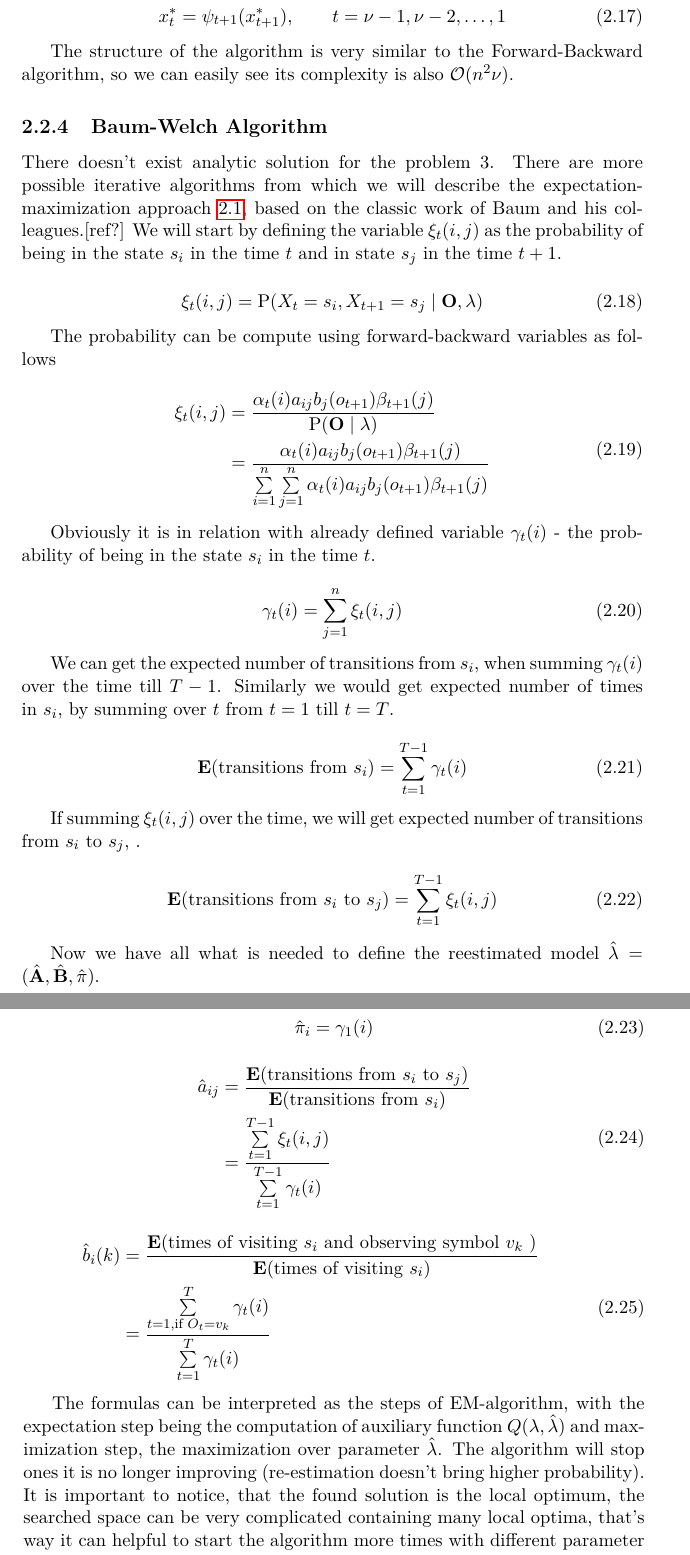
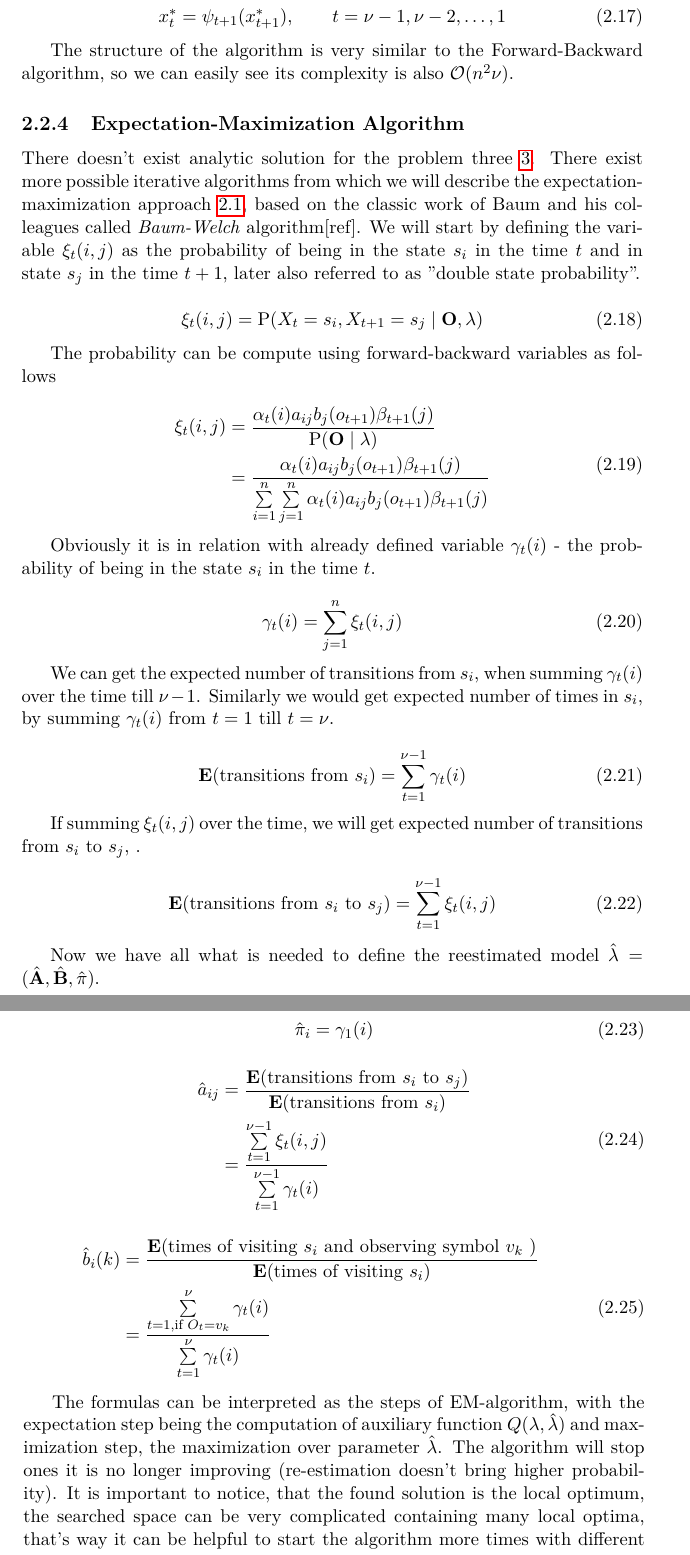
Before and after one commit to lopatovsky/DP, a LaTeX thesis (Thesis/DP_Lopatovsky_Lukas_2017.tex): two parts of pages 29 and 30 of 69, joined at a grey line, cut so that both start at the same text. Compiled offline with pdfLaTeX; a missing bibliography style is replaced by a similar one.

Commit message:
Edit till EM discrete-time pg.16

```diff
--- a/Thesis/DP_Lopatovsky_Lukas_2017.tex
+++ b/Thesis/DP_Lopatovsky_Lukas_2017.tex
@@ -534,9 +534,9 @@ x_t^* = \psi_{t+1}(x_{t+1}^*), \qquad t = \nu-1, \nu-2, \dots, 1
 
 The structure of the algorithm is very similar to the Forward-Backward algorithm, so we can easily see its complexity is also $\mathcal{O}(n^2\nu)$.
 
-\subsection{Baum-Welch Algorithm}\label{sec:BWA}
+\subsection{Expectation-Maximization Algorithm}\label{sec:BWA}
 
-There doesn't exist analytic solution for the problem~3. There are more possible iterative algorithms from which we will describe the expectation-maximization approach~\ref{ch:EM}, based on the classic work of Baum and his colleagues.[ref?] We will start by defining the variable~$\xi_t(i,j)$ as the probability~of being in the state~$s_i$ in the time~$t$ and in state~$s_j$ in the time~$t+1$.
+There doesn't exist analytic solution for the problem~three \ref{it:p3}. There exist more possible iterative algorithms from which we will describe the expectation-maximization approach~\ref{ch:EM}, based on the classic work of Baum and his colleagues called \textit{Baum-Welch} algorithm[ref]. We will start by defining the variable~$\xi_t(i,j)$ as the probability~of being in the state~$s_i$ in the time~$t$ and in state~$s_j$ in the time~$t+1$, later also referred to as "double state probability".
 
 \begin{equation}
 \xi_t(i,j) = \mathrm{P}( X_t = s_i, X_{t+1} = s_j \mid \matr{O}, \lambda )
@@ -559,16 +559,16 @@ Obviously it is in relation with already defined variable~$\gamma_t(i)$ - the pr
 \gamma_t(i) = \sum_{j=1}^n \xi_t(i,j)
 \end{equation}
 
-We can get the expected number of transitions from~$s_i$, when summing~$\gamma_t(i)$ over the time till~$T-1$. Similarly we would get expected number of times in~$s_i$, by summing over~$t$ from~$t=1$ till~$t=T$.
+We can get the expected number of transitions from~$s_i$, when summing~$\gamma_t(i)$ over the time till~$\nu-1$. Similarly we would get expected number of times in~$s_i$, by summing $\gamma_t(i)$ from~$t=1$ till~$t=\nu$.
 
 \begin{equation}
-\mathbf{E}(\text{transitions from $s_i$}) = \sum_{t=1}^{T-1} \gamma_t(i)
+\mathbf{E}(\text{transitions from $s_i$}) = \sum_{t=1}^{\nu-1} \gamma_t(i)
 \end{equation}
 
 If summing~$\xi_t(i,j)$ over the time, we will get expected number of transitions from $s_i$ to $s_j$, .
 
 \begin{equation}
-\mathbf{E}(\text{transitions from $s_i$ to $s_j$}) = \sum_{t=1}^{T-1} \xi_t(i,j)
+\mathbf{E}(\text{transitions from $s_i$ to $s_j$}) = \sum_{t=1}^{\nu-1} \xi_t(i,j)
 \end{equation}
 
 Now we have all what is needed to define the reestimated model~$\hat\lambda=(\hat{\matr{A}},\hat{\matr{B}},\hat\pi)$.
@@ -581,7 +581,7 @@ Now we have all what is needed to define the reestimated model~$\hat\lambda=(\ha
 \begin{aligned}
 \hat a_{ij} &= \frac{\mathbf{E}(\text{transitions from $s_i$ to $s_j$})}
 				   {\mathbf{E}(\text{transitions from $s_i$})}  \\
-		    &= \frac{\sum\limits_{t=1}^{T-1} \xi_t(i,j)}{\sum\limits_{t=1}^{T-1} \gamma_t(i) }
+		    &= \frac{\sum\limits_{t=1}^{\nu-1} \xi_t(i,j)}{\sum\limits_{t=1}^{\nu-1} \gamma_t(i) }
 \end{aligned}
 \end{equation}
 
@@ -589,15 +589,12 @@ Now we have all what is needed to define the reestimated model~$\hat\lambda=(\ha
 \begin{aligned}
 \hat b_{i}(k) &= \frac{\mathbf{E}(\text{times of visiting $s_i$ and observing symbol $v_k$ })}
 				   {\mathbf{E}(\text{times of visiting $s_i$})} \\
-			  &= \frac{\sum\limits_{t=1, \text{if } O_t = v_k  }^{T} \gamma_t(i)}{\sum\limits_{t=1}^{T} \gamma_t(i) }
+			  &= \frac{\sum\limits_{t=1, \text{if } O_t = v_k  }^{\nu} \gamma_t(i)}{\sum\limits_{t=1}^{\nu} \gamma_t(i) }
 \end{aligned}
 \end{equation}
 
-%TODO O_t = v_k, ok?
+The formulas can be interpreted as the steps of EM-algorithm, with the expectation step being the computation of auxiliary function~$Q(\lambda,\hat\lambda)$ and maximization step, the maximization over parameter~$\hat\lambda$. The algorithm will stop ones it is no longer improving (re-estimation doesn't bring higher probability). It is important to notice, that the found solution is the local optimum, the searched space can be very complicated containing many local optima, that's way it can be helpful to start the algorithm more times with different parameter initialization.
 
-The formulas can be interpreted as the steps of EM-algorithm, with the expectation step being the computation of auxiliary function~$Q(\lambda,\hat\lambda)$ and maximization step, the maximization over parameter~$\hat\lambda$. The algorithm will stop ones it is no longer improving (re-estimation doesn't bring higher probability). It is important to notice, that the found solution is the local optimum, the searched space can be very complicated containing many local optima, that's way it can helpful to start the algorithm more times with different parameter initialization.
-
-%proof it is growing { was mentioned in EM }
 
 \section{Continuous-Time Hidden Markov Model}
 
```
Also changed, not shown: Thesis/DP_Lopatovsky_Lukas_2017.tex (2 more changed lines).
